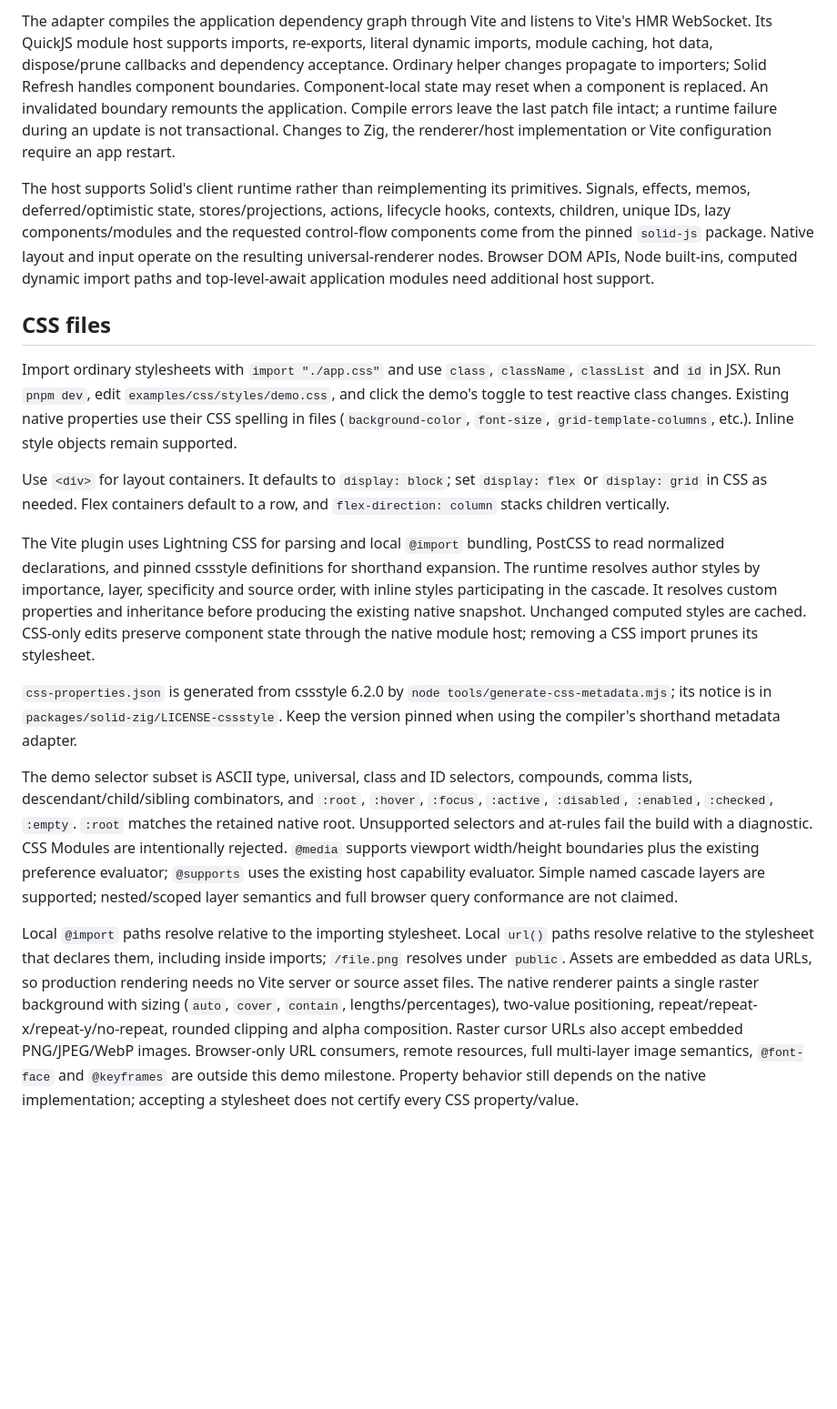
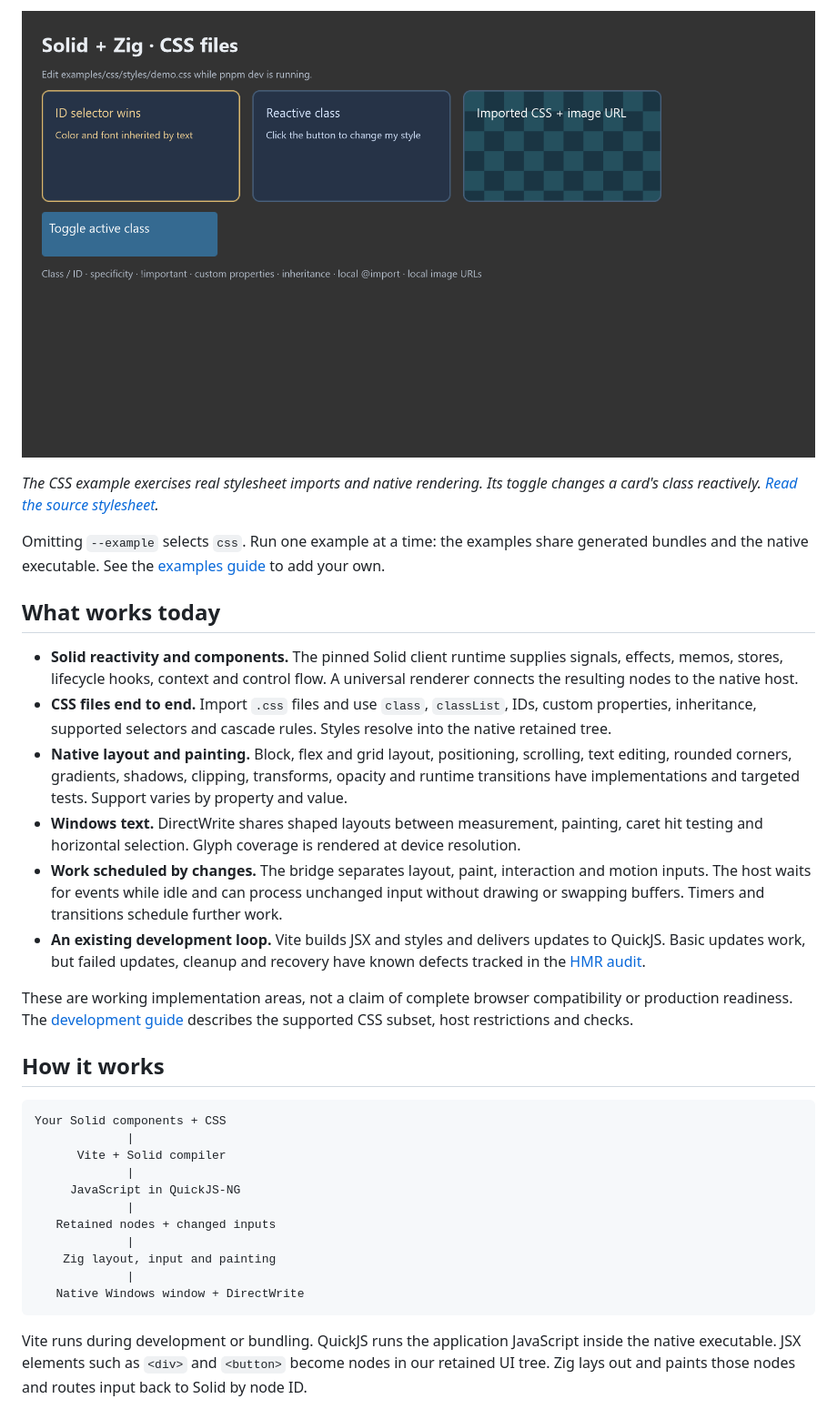
Before and after one commit to RoboXGamer/SolidNativeZigExperiment, a Markdown page: README.md, the part around one of its changes. Shown at 91% size. GitHub-like rendering; pictures changed too: docs/images/css-native.png (added); blank space fills up the shorter version.

````diff
--- a/README.md
+++ b/README.md
@@ -30,19 +110,36 @@ For Windows development, run `pnpm dev`. It starts Vite and the native HMR adapt
 
-The adapter compiles the application dependency graph through Vite and listens to Vite's HMR WebSocket. Its QuickJS module host supports imports, re-exports, literal dynamic imports, module caching, hot data, dispose/prune callbacks and dependency acceptance. Ordinary helper changes propagate to importers; Solid Refresh handles component boundaries. Component-local state may reset when a component is replaced. An invalidated boundary remounts the application. Compile errors leave the last patch file intact; a runtime failure during an update is not transactional. Changes to Zig, the renderer/host implementation or Vite configuration require an app restart.
+![CSS demo rendered natively, with styled cards and an embedded background image](docs/images/css-native.png)
 
-The host supports Solid's client runtime rather than reimplementing its primitives. Signals, effects, memos, deferred/optimistic state, stores/projections, actions, lifecycle hooks, contexts, children, unique IDs, lazy components/modules and the requested control-flow components come from the pinned `solid-js` package. Native layout and input operate on the resulting universal-renderer nodes. Browser DOM APIs, Node built-ins, computed dynamic import paths and top-level-await application modules need additional host support.
+*The CSS example exercises real stylesheet imports and native rendering. Its toggle changes a card's class reactively. [Read the source stylesheet](examples/css/styles/demo.css).*
 
-## CSS files
+Omitting `--example` selects `css`. Run one example at a time: the examples share generated bundles and the native executable. See the [examples guide](examples/README.md) to add your own.
 
-Import ordinary stylesheets with `import "./app.css"` and use `class`, `className`, `classList` and `id` in JSX. Run `pnpm dev`, edit `examples/css/styles/demo.css`, and click the demo's toggle to test reactive class changes. Existing native properties use their CSS spelling in files (`background-color`, `font-size`, `grid-template-columns`, etc.). Inline style objects remain supported.
+## What works today
 
-Use `<div>` for layout containers. It defaults to `display: block`; set `display: flex` or `display: grid` in CSS as needed. Flex containers default to a row, and `flex-direction: column` stacks children vertically.
+- **Solid reactivity and components.** The pinned Solid client runtime supplies signals, effects, memos, stores, lifecycle hooks, context and control flow. A universal renderer connects the resulting nodes to the native host.
+- **CSS files end to end.** Import `.css` files and use `class`, `classList`, IDs, custom properties, inheritance, supported selectors and cascade rules. Styles resolve into the native retained tree.
+- **Native layout and painting.** Block, flex and grid layout, positioning, scrolling, text editing, rounded corners, gradients, shadows, clipping, transforms, opacity and runtime transitions have implementations and targeted tests. Support varies by property and value.
+- **Windows text.** DirectWrite shares shaped layouts between measurement, painting, caret hit testing and horizontal selection. Glyph coverage is rendered at device resolution.
+- **Work scheduled by changes.** The bridge separates layout, paint, interaction and motion inputs. The host waits for events while idle and can process unchanged input without drawing or swapping buffers. Timers and transitions schedule further work.
+- **An existing development loop.** Vite builds JSX and styles and delivers updates to QuickJS. Basic updates work, but failed updates, cleanup and recovery have known defects tracked in the [HMR audit](docs/audit/hmr-bridge.md).
 
-The Vite plugin uses Lightning CSS for parsing and local `@import` bundling, PostCSS to read normalized declarations, and pinned cssstyle definitions for shorthand expansion. The runtime resolves author styles by importance, layer, specificity and source order, with inline styles participating in the cascade. It resolves custom properties and inheritance before producing the existing native snapshot. Unchanged computed styles are cached. CSS-only edits preserve component state through the native module host; removing a CSS import prunes its stylesheet.
+These are working implementation areas, not a claim of complete browser compatibility or production readiness. The [development guide](docs/development.md) describes the supported CSS subset, host restrictions and checks.
 
-`css-properties.json` is generated from cssstyle 6.2.0 by `node tools/generate-css-metadata.mjs`; its notice is in `packages/solid-zig/LICENSE-cssstyle`. Keep the version pinned when using the compiler's shorthand metadata adapter.
+## How it works
 
-The demo selector subset is ASCII type, universal, class and ID selectors, compounds, comma lists, descendant/child/sibling combinators, and `:root`, `:hover`, `:focus`, `:active`, `:disabled`, `:enabled`, `:checked`, `:empty`. `:root` matches the retained native root. Unsupported selectors and at-rules fail the build with a diagnostic. CSS Modules are intentionally rejected. `@media` supports viewport width/height boundaries plus the existing preference evaluator; `@supports` uses the existing host capability evaluator. Simple named cascade layers are supported; nested/scoped layer semantics and full browser query conformance are not claimed.
+```text
+Your Solid components + CSS
+             |
+      Vite + Solid compiler
+             |
+     JavaScript in QuickJS-NG
+             |
+   Retained nodes + changed inputs
+             |
+    Zig layout, input and painting
+             |
+   Native Windows window + DirectWrite
+```
 
-Local `@import` paths resolve relative to the importing stylesheet. Local `url()` paths resolve relative to the stylesheet that declares them, including inside imports; `/file.png` resolves under `public`. Assets are embedded as data URLs, so production rendering needs no Vite server or source asset files. The native renderer paints a single raster background with sizing (`auto`, `cover`, `contain`, lengths/percentages), two-value positioning, repeat/repeat-x/repeat-y/no-repeat, rounded clipping and alpha composition. Raster cursor URLs also accept embedded PNG/JPEG/WebP images. Browser-only URL consumers, remote resources, full multi-layer image semantics, `@font-face` and `@keyframes` are outside this demo milestone. Property behavior still depends on the native implementation; accepting a stylesheet does not certify every CSS property/value.
+Vite runs during development or bundling. QuickJS runs the application JavaScript inside the native executable. JSX elements such as `<div>` and `<button>` become nodes in our retained UI tree. Zig lays out and paints those nodes and routes input back to Solid by node ID.
 
````
Also changed, not shown: other parts of README.md (+137 -49 lines), docs/development.md (added, +113 -0 lines), docs/images/README.md (added, +29 -0 lines), examples/README.md (+2 -0 lines), docs/images/counter-native.png (added), docs/images/tictactoe-native.png (added), 5 other files.
